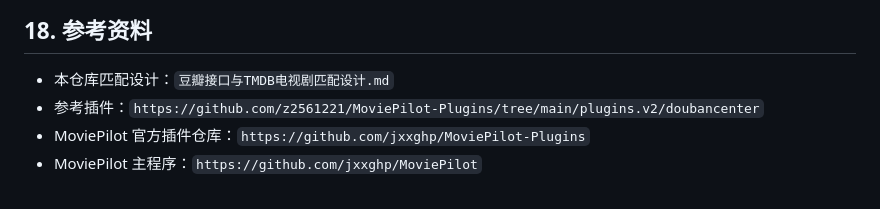
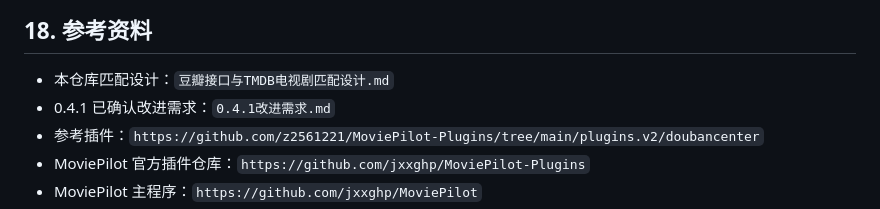
Before and after one commit to tony3080/MoviePilot-Plugins1, a Markdown page: 开发交接文档.md, the part around the change. GitHub-like rendering.

```diff
--- a/开发交接文档.md
+++ b/开发交接文档.md
@@ -956,6 +956,7 @@ https://github.com/tony3080/MoviePilot-Plugins1/
 ## 18. 参考资料
 
 - 本仓库匹配设计：`豆瓣接口与TMDB电视剧匹配设计.md`
+- 0.4.1 已确认改进需求：`0.4.1改进需求.md`
 - 参考插件：`https://github.com/z2561221/MoviePilot-Plugins/tree/main/plugins.v2/doubancenter`
 - MoviePilot 官方插件仓库：`https://github.com/jxxghp/MoviePilot-Plugins`
 - MoviePilot 主程序：`https://github.com/jxxghp/MoviePilot`
```
Also changed, not shown: 0.4.1改进需求.md (added, +309 -0 lines), README.md (+2 -0 lines).
